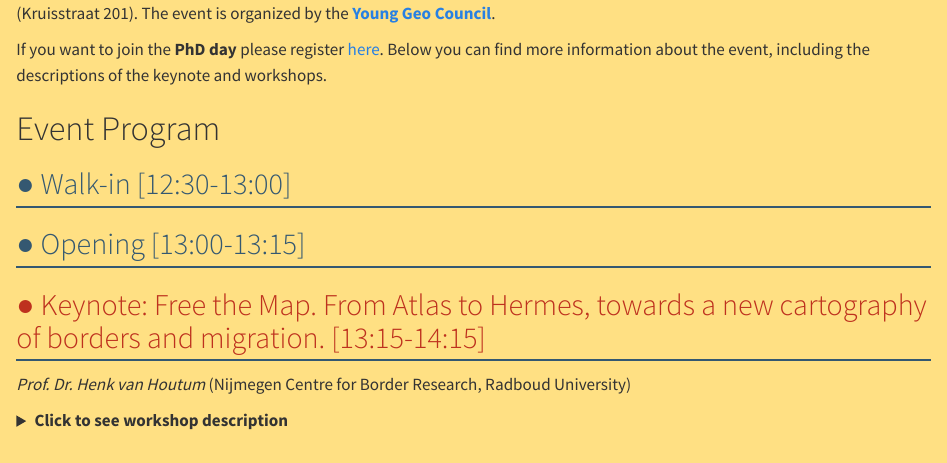
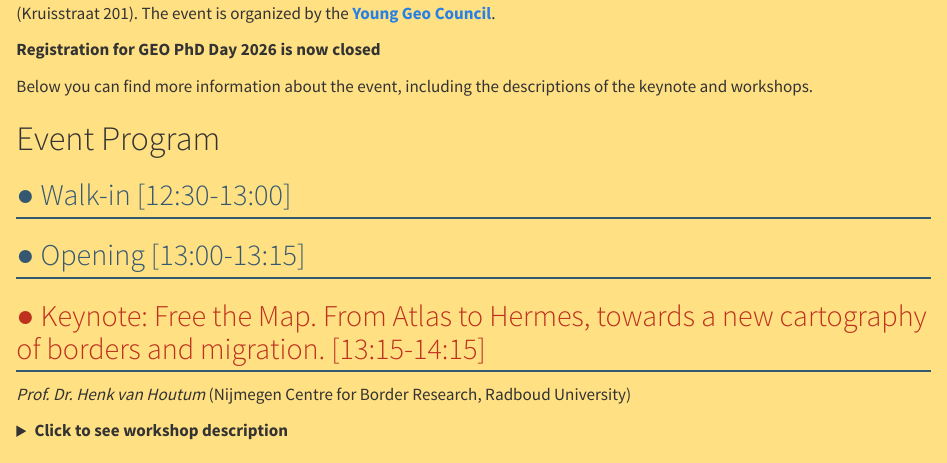
Before and after one commit to YGC-UU/geo-phd-day-26, a Quarto document (index.qmd): the page in a window 1100 px wide, from 320 px down. Rendered offline with R 4.5, knitr and Pandoc in place of Quarto, with nearby package versions.

Commit message:
Update index.qmd / Registration closed

```diff
--- a/index.qmd
+++ b/index.qmd
@@ -7,11 +7,13 @@ format:
     css: styles.css
 ---
 
-# <span style="color:#1a1a1aff;">Registration </span>
+# <span style="color:#1a1a1aff;"> Registration</span>
 
 **GEO PhD Day 2026** takes place on **2nd April 2026** from **12:30-17:00** at the 📍 [**Parnassos Cultural Center**](https://share.here.com/p/s-Yz1PcmdhbmlzYXRpb24lMjBvciUyMFNvY2lldHk7aWQ9NTI4dTE3OGstNjg5NTk2YWNmODZjNDE1OWJiNmVmMDI2NDM5Mjc0NDY7bGF0PTUyLjA5NDE4O2xvbj01LjEzMDM7bj1QYXJuYXNzb3MrQ3VsdHV1cmNlbnRydW07cGg9KzMxMzAyNTM4NDQ4?z=16&t=normal){target="_blank"} in Utrecht (Kruisstraat 201). The event is organized by the [**Young Geo Council**](https://teams.microsoft.com/l/team/19%3A524754d1fc7844de8c9973a4e98adb9a%40thread.tacv2/conversations?groupId=5b93c626-3041-4910-a212-d4abce088c29&tenantId=d72758a0-a446-4e0f-a0aa-4bf95a4a10e7){target="_blank"}.
 
-If you want to join the **PhD day** please register [here](https://forms.uu.nl/universiteitutrecht-geo/GeoPhDDay2026){target="_blank"}. Below you can find more information about the event, including the descriptions of the keynote and workshops.
+**Registration for GEO PhD Day 2026 is now closed**
+
+Below you can find more information about the event, including the descriptions of the keynote and workshops.
 
 # Event Program
 
```
Also changed, not shown: index.qmd (1 more changed lines).
